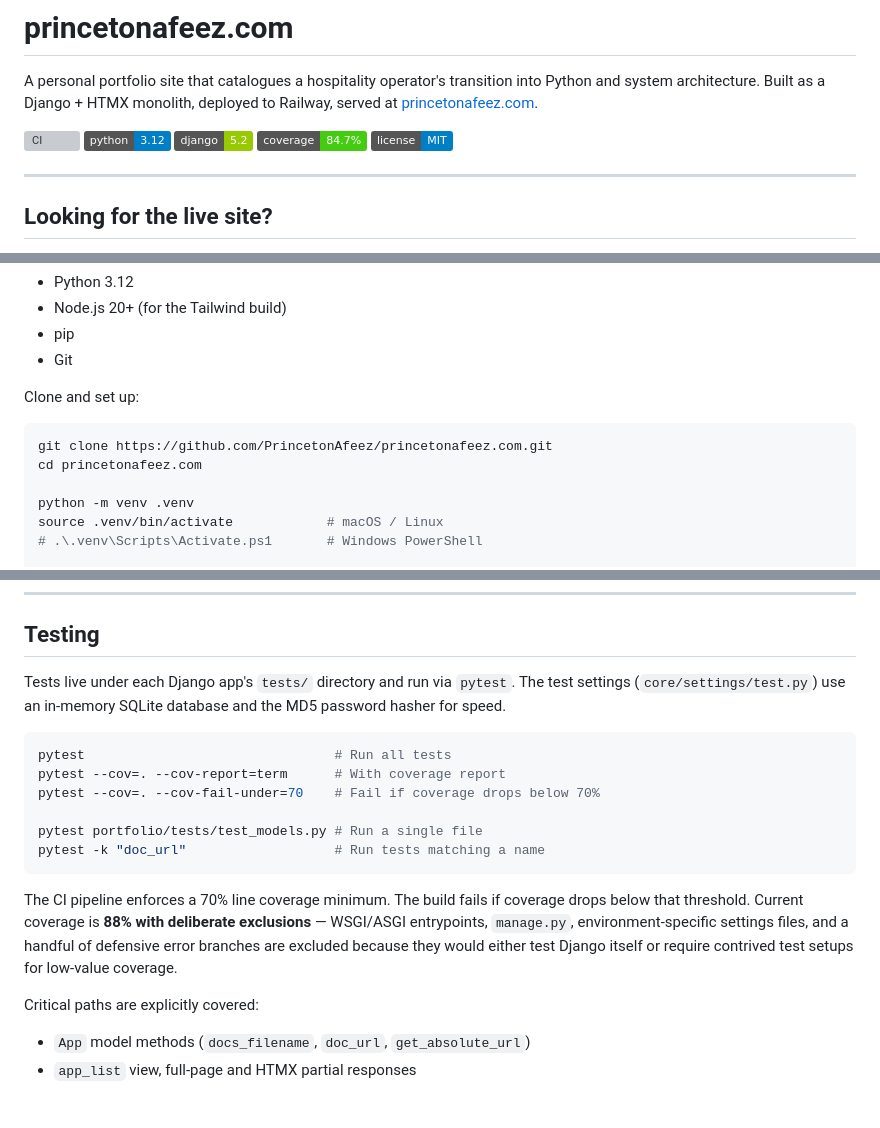
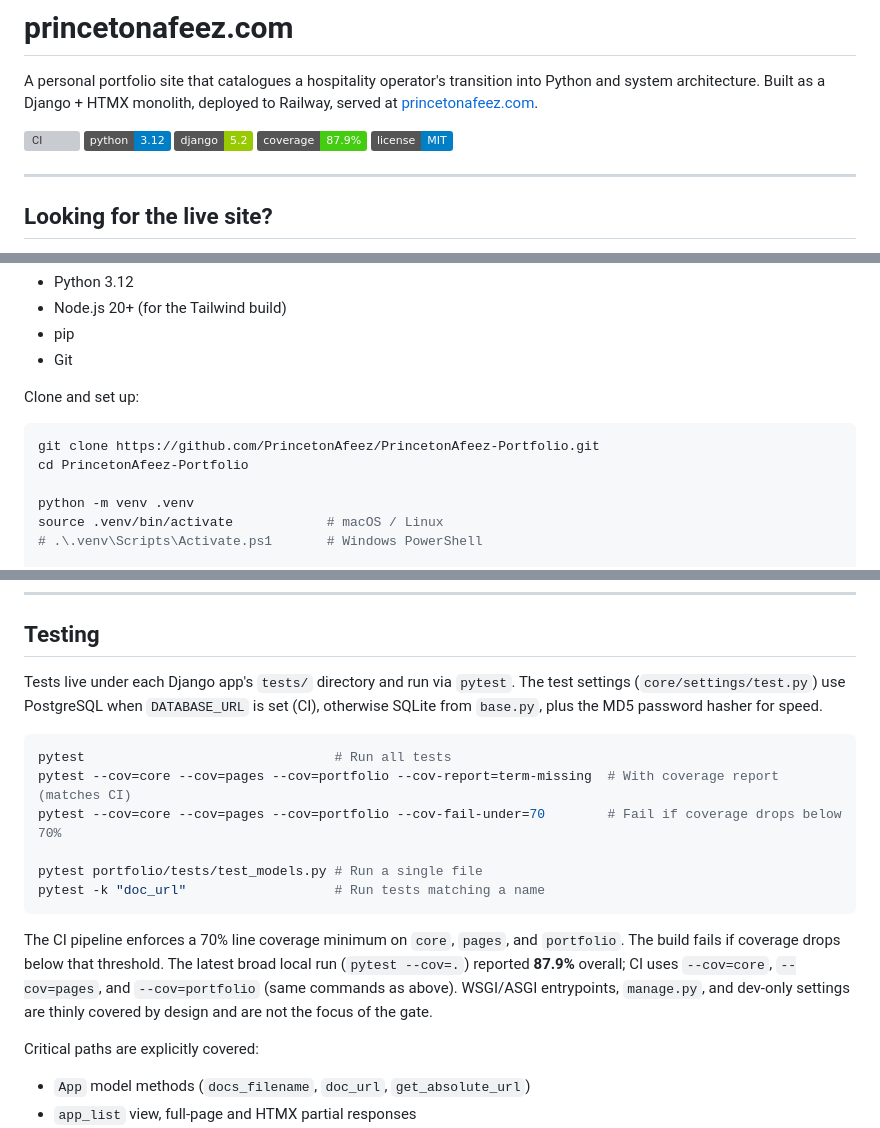
Before and after one commit to PrincetonAfeez/PrincetonAfeez-Portfolio, a Markdown page: README.md, 3 parts joined by grey strips. Rendered like a GitHub page; badges without logos; blank space fills up the shorter version; grey boxes are pictures that could not be loaded.

Commit message:
Updated main readme

````diff
--- a/README.md
+++ b/README.md
@@ -2,10 +2,10 @@
 
 A personal portfolio site that catalogues a hospitality operator's transition into Python and system architecture. Built as a Django + HTMX monolith, deployed to Railway, served at [princetonafeez.com](https://princetonafeez.com).
 
-[![CI](https://github.com/PrincetonAfeez/princetonafeez.com/actions/workflows/ci.yml/badge.svg)](https://github.com/PrincetonAfeez/princetonafeez.com/actions/workflows/ci.yml)
+[![CI](https://github.com/PrincetonAfeez/PrincetonAfeez-Portfolio/actions/workflows/ci.yml/badge.svg)](https://github.com/PrincetonAfeez/PrincetonAfeez-Portfolio/actions/workflows/ci.yml)
 [![Python](https://img.shields.io/badge/python-3.12-blue.svg)](https://www.python.org/downloads/)
 [![Django](https://img.shields.io/badge/django-5.2-green.svg)](https://www.djangoproject.com/)
-[![Coverage](https://img.shields.io/badge/coverage-84.7%25-brightgreen.svg)](#testing)
+[![Coverage](https://img.shields.io/badge/coverage-87.9%25-brightgreen.svg)](#testing)
 [![License](https://img.shields.io/badge/license-MIT-blue.svg)](LICENSE)
 
 ---
@@ -118,8 +118,8 @@ Prerequisites:
 Clone and set up:
 
 ```bash
-git clone https://github.com/PrincetonAfeez/princetonafeez.com.git
-cd princetonafeez.com
+git clone https://github.com/PrincetonAfeez/PrincetonAfeez-Portfolio.git
+cd PrincetonAfeez-Portfolio
 
 python -m venv .venv
 source .venv/bin/activate            # macOS / Linux
@@ -257,18 +257,18 @@ djlint pages/templates portfolio/templates --reformat
 
 ## Testing
 
-Tests live under each Django app's `tests/` directory and run via `pytest`. The test settings (`core/settings/test.py`) use an in-memory SQLite database and the MD5 password hasher for speed.
+Tests live under each Django app's `tests/` directory and run via `pytest`. The test settings (`core/settings/test.py`) use PostgreSQL when `DATABASE_URL` is set (CI), otherwise SQLite from `base.py`, plus the MD5 password hasher for speed.
 
 ```bash
 pytest                                # Run all tests
-pytest --cov=. --cov-report=term      # With coverage report
-pytest --cov=. --cov-fail-under=70    # Fail if coverage drops below 70%
+pytest --cov=core --cov=pages --cov=portfolio --cov-report=term-missing  # With coverage report (matches CI)
+pytest --cov=core --cov=pages --cov=portfolio --cov-fail-under=70        # Fail if coverage drops below 70%
 
 pytest portfolio/tests/test_models.py # Run a single file
 pytest -k "doc_url"                   # Run tests matching a name
 ```
 
-The CI pipeline enforces a 70% line coverage minimum. The build fails if coverage drops below that threshold. Current coverage is **88% with deliberate exclusions** — WSGI/ASGI entrypoints, `manage.py`, environment-specific settings files, and a handful of defensive error branches are excluded because they would either test Django itself or require contrived test setups for low-value coverage.
+The CI pipeline enforces a 70% line coverage minimum on `core`, `pages`, and `portfolio`. The build fails if coverage drops below that threshold. The latest broad local run (`pytest --cov=.`) reported **87.9%** overall; CI uses `--cov=core`, `--cov=pages`, and `--cov=portfolio` (same commands as above). WSGI/ASGI entrypoints, `manage.py`, and dev-only settings are thinly covered by design and are not the focus of the gate.
 
 Critical paths are explicitly covered:
 
````
Also changed, not shown: other parts of README.md (+4 -4 lines).
